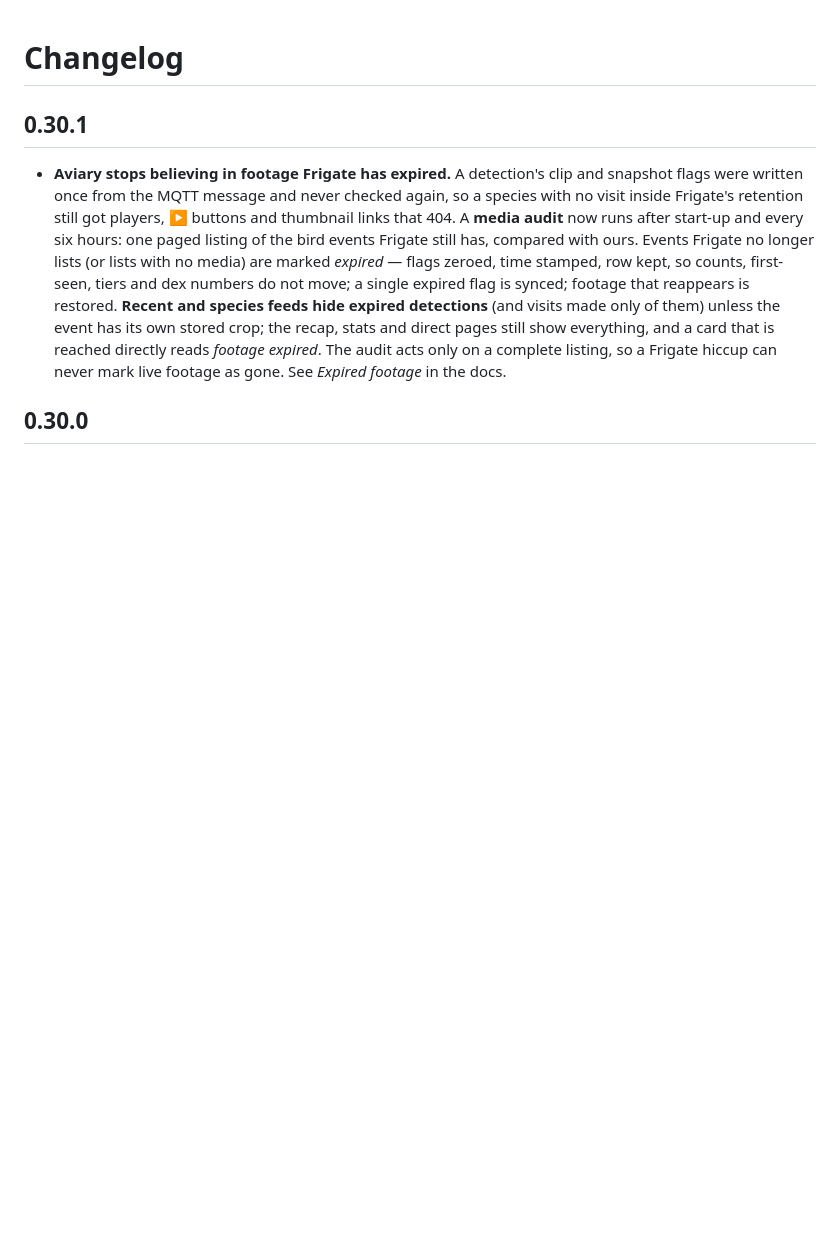
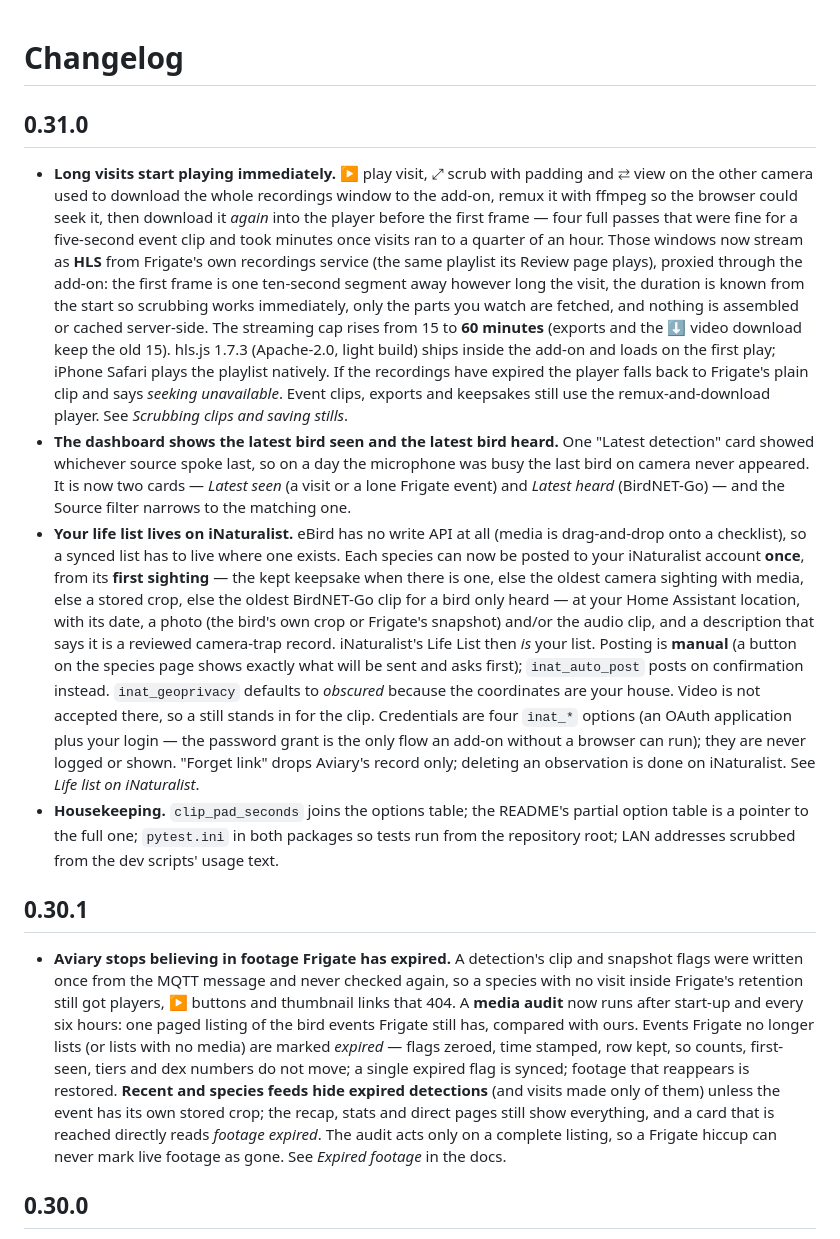
Before and after one commit to chasem12345/HASS-Aviary, a Markdown page: aviary/CHANGELOG.md, the part around the change. Rendered like a GitHub page; blank space fills up the shorter version.

Commit message:
0.31.0
Co-Authored-By: Claude Fable 5.1 <noreply@anthropic.com>

```diff
--- a/aviary/CHANGELOG.md
+++ b/aviary/CHANGELOG.md
@@ -1,4 +1,44 @@
 # Changelog
+
+## 0.31.0
+
+- **Long visits start playing immediately.** ▶ play visit, ⤢ scrub with padding and ⇄ view
+  on the other camera used to download the whole recordings window to the add-on, remux it
+  with ffmpeg so the browser could seek it, then download it *again* into the player before
+  the first frame — four full passes that were fine for a five-second event clip and took
+  minutes once visits ran to a quarter of an hour. Those windows now stream as **HLS** from
+  Frigate's own recordings service (the same playlist its Review page plays), proxied through
+  the add-on: the first frame is one ten-second segment away however long the visit, the
+  duration is known from the start so scrubbing works immediately, only the parts you watch
+  are fetched, and nothing is assembled or cached server-side. The streaming cap rises from
+  15 to **60 minutes** (exports and the ⬇ video download keep the old 15). hls.js 1.7.3
+  (Apache-2.0, light build) ships inside the add-on and loads on the first play; iPhone
+  Safari plays the playlist natively. If the recordings have expired the player falls back
+  to Frigate's plain clip and says *seeking unavailable*. Event clips, exports and keepsakes
+  still use the remux-and-download player. See *Scrubbing clips and saving stills*.
+- **The dashboard shows the latest bird seen and the latest bird heard.** One "Latest
+  detection" card showed whichever source spoke last, so on a day the microphone was busy
+  the last bird on camera never appeared. It is now two cards — *Latest seen* (a visit or a
+  lone Frigate event) and *Latest heard* (BirdNET-Go) — and the Source filter narrows to the
+  matching one.
+- **Your life list lives on iNaturalist.** eBird has no write API at all (media is
+  drag-and-drop onto a checklist), so a synced list has to live where one exists. Each
+  species can now be posted to your iNaturalist account **once**, from its **first
+  sighting** — the kept keepsake when there is one, else the oldest camera sighting with
+  media, else a stored crop, else the oldest BirdNET-Go clip for a bird only heard — at your
+  Home Assistant location, with its date, a photo (the bird's own crop or Frigate's
+  snapshot) and/or the audio clip, and a description that says it is a reviewed camera-trap
+  record. iNaturalist's Life List then *is* your list. Posting is **manual** (a button on the
+  species page shows exactly what will be sent and asks first); `inat_auto_post` posts on
+  confirmation instead. `inat_geoprivacy` defaults to *obscured* because the coordinates are
+  your house. Video is not accepted there, so a still stands in for the clip. Credentials
+  are four `inat_*` options (an OAuth application plus your login — the password grant is
+  the only flow an add-on without a browser can run); they are never logged or shown.
+  "Forget link" drops Aviary's record only; deleting an observation is done on iNaturalist.
+  See *Life list on iNaturalist*.
+- **Housekeeping.** `clip_pad_seconds` joins the options table; the README's partial option
+  table is a pointer to the full one; `pytest.ini` in both packages so tests run from the
+  repository root; LAN addresses scrubbed from the dev scripts' usage text.
 
 ## 0.30.1
 
```
